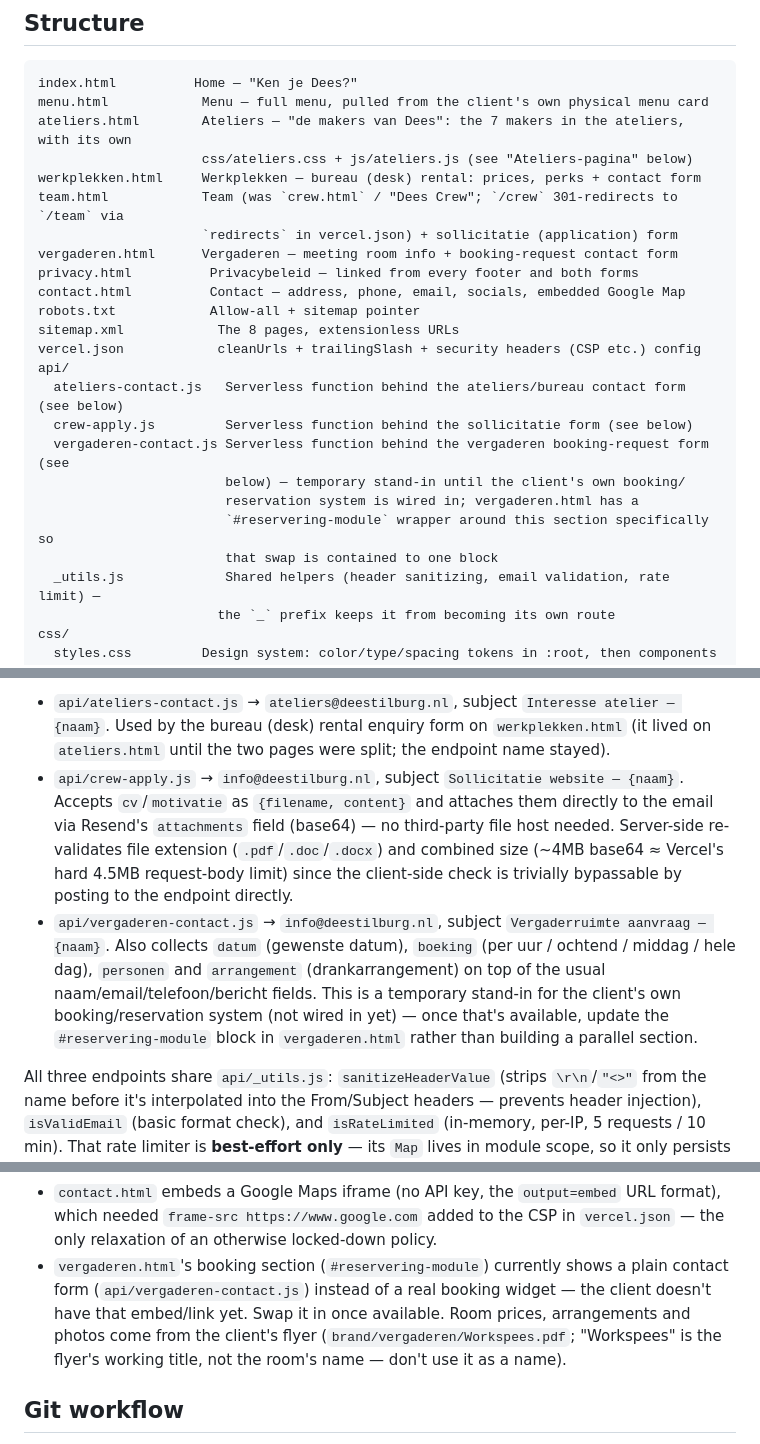
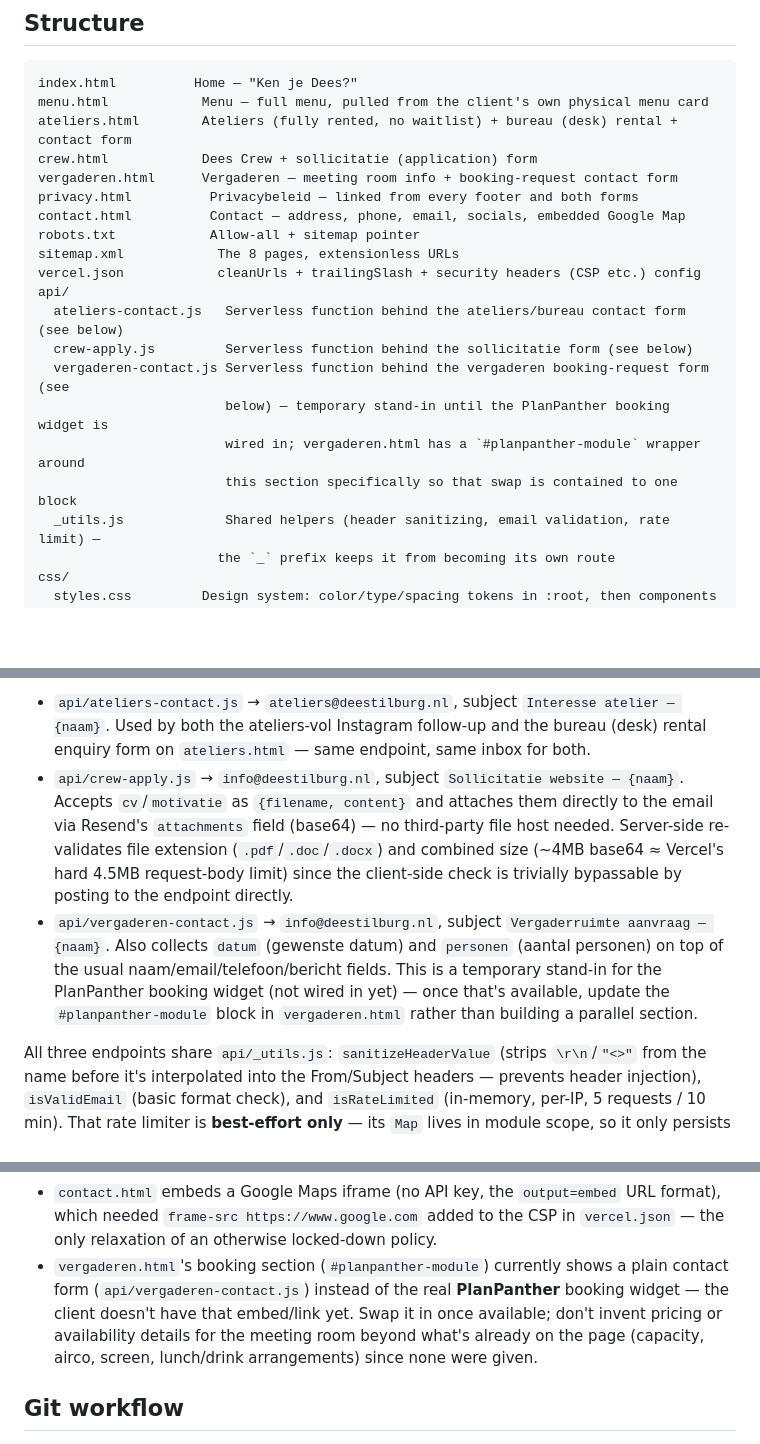
Before and after one commit to noaschoffelen/dees, a Markdown page: CLAUDE.md, 3 parts joined by grey strips. Rendered like a GitHub page; blank space fills up the shorter version.

````diff
--- a/CLAUDE.md
+++ b/CLAUDE.md
@@ -79,11 +79,8 @@ records (see below).
 ```
 index.html          Home — "Ken je Dees?"
 menu.html            Menu — full menu, pulled from the client's own physical menu card
-ateliers.html        Ateliers — "de makers van Dees": the 7 makers in the ateliers, with its own
-                     css/ateliers.css + js/ateliers.js (see "Ateliers-pagina" below)
-werkplekken.html     Werkplekken — bureau (desk) rental: prices, perks + contact form
-team.html            Team (was `crew.html` / "Dees Crew"; `/crew` 301-redirects to `/team` via
-                     `redirects` in vercel.json) + sollicitatie (application) form
+ateliers.html        Ateliers (fully rented, no waitlist) + bureau (desk) rental + contact form
+crew.html            Dees Crew + sollicitatie (application) form
 vergaderen.html      Vergaderen — meeting room info + booking-request contact form
 privacy.html          Privacybeleid — linked from every footer and both forms
 contact.html          Contact — address, phone, email, socials, embedded Google Map
@@ -94,10 +91,9 @@ api/
   ateliers-contact.js   Serverless function behind the ateliers/bureau contact form (see below)
   crew-apply.js         Serverless function behind the sollicitatie form (see below)
   vergaderen-contact.js Serverless function behind the vergaderen booking-request form (see
-                        below) — temporary stand-in until the client's own booking/
-                        reservation system is wired in; vergaderen.html has a
-                        `#reservering-module` wrapper around this section specifically so
-                        that swap is contained to one block
+                        below) — temporary stand-in until the PlanPanther booking widget is
+                        wired in; vergaderen.html has a `#planpanther-module` wrapper around
+                        this section specifically so that swap is contained to one block
   _utils.js             Shared helpers (header sanitizing, email validation, rate limit) —
                        the `_` prefix keeps it from becoming its own route
 css/
@@ -258,8 +254,8 @@ that, by design). `reply_to` is set to the visitor's address so replying in Gmai
 straight to them.
 
 - `api/ateliers-contact.js` → `ateliers@deestilburg.nl`, subject `Interesse atelier — {naam}`.
-  Used by the bureau (desk) rental enquiry form on `werkplekken.html` (it lived on
-  `ateliers.html` until the two pages were split; the endpoint name stayed).
+  Used by both the ateliers-vol Instagram follow-up and the bureau (desk) rental enquiry
+  form on `ateliers.html` — same endpoint, same inbox for both.
 - `api/crew-apply.js` → `info@deestilburg.nl`, subject `Sollicitatie website — {naam}`.
   Accepts `cv`/`motivatie` as `{filename, content}` and attaches them directly to the
   email via Resend's `attachments` field (base64) — no third-party file host needed.
@@ -267,12 +263,10 @@ straight to them.
   (~4MB base64 ≈ Vercel's hard 4.5MB request-body limit) since the client-side check is
   trivially bypassable by posting to the endpoint directly.
 - `api/vergaderen-contact.js` → `info@deestilburg.nl`, subject `Vergaderruimte aanvraag —
-  {naam}`. Also collects `datum` (gewenste datum), `boeking` (per uur / ochtend / middag / hele
-  dag), `personen` and `arrangement` (drankarrangement) on top of the usual
-  naam/email/telefoon/bericht fields. This is a temporary stand-in for the
-  client's own booking/reservation system (not wired in yet) — once that's available,
-  update the `#reservering-module` block in `vergaderen.html` rather than building a
-  parallel section.
+  {naam}`. Also collects `datum` (gewenste datum) and `personen` (aantal personen) on top
+  of the usual naam/email/telefoon/bericht fields. This is a temporary stand-in for the
+  PlanPanther booking widget (not wired in yet) — once that's available, update the
+  `#planpanther-module` block in `vergaderen.html` rather than building a parallel section.
 
 All three endpoints share `api/_utils.js`: `sanitizeHeaderValue` (strips `\r\n`/`"<>"` from
 the name before it's interpolated into the From/Subject headers — prevents header
@@ -335,11 +329,11 @@ via the `google-site-verification` meta tag on `index.html` only — don't remov
 - `contact.html` embeds a Google Maps iframe (no API key, the `output=embed` URL format),
   which needed `frame-src https://www.google.com` added to the CSP in `vercel.json` —
   the only relaxation of an otherwise locked-down policy.
-- `vergaderen.html`'s booking section (`#reservering-module`) currently shows a plain
-  contact form (`api/vergaderen-contact.js`) instead of a real booking widget — the
-  client doesn't have that embed/link yet. Swap it in once available. Room prices,
-  arrangements and photos come from the client's flyer (`brand/vergaderen/Workspees.pdf`;
-  "Workspees" is the flyer's working title, not the room's name — don't use it as a name).
+- `vergaderen.html`'s booking section (`#planpanther-module`) currently shows a plain
+  contact form (`api/vergaderen-contact.js`) instead of the real **PlanPanther** booking
+  widget — the client doesn't have that embed/link yet. Swap it in once available; don't
+  invent pricing or availability details for the meeting room beyond what's already on
+  the page (capacity, airco, screen, lunch/drink arrangements) since none were given.
 
 ## Git workflow
 
````
